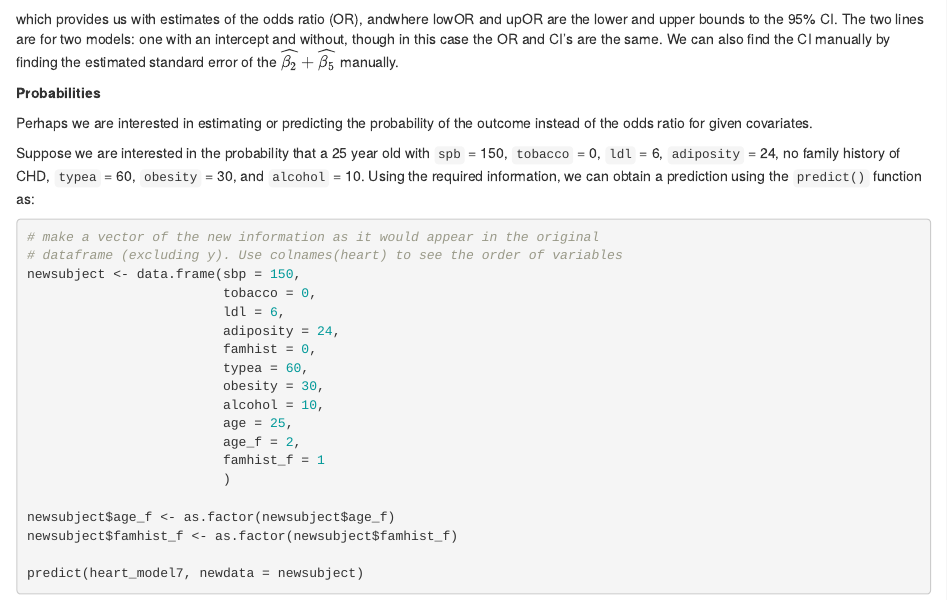
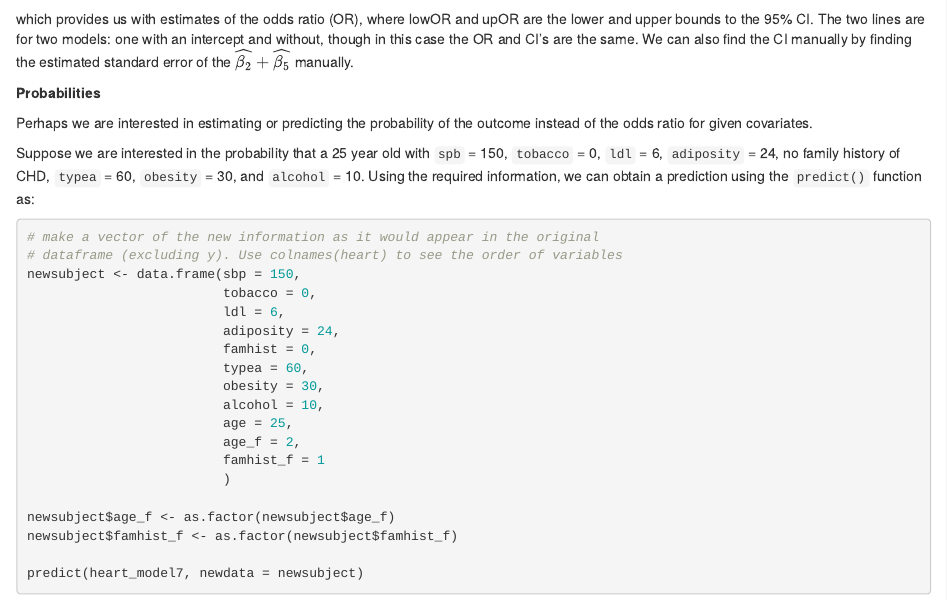
Before and after one commit to mlysy/sccru, an R Markdown document (mod_generalizedlinearmodels.Rmd): the page in a window 1100 px wide, from 13710 px down. Rendered offline with R 4.5, knitr and Pandoc, with nearby package versions; some code elsewhere in the file could not run offline.

Commit message:
Final minor updates prior to publishing!

````diff
--- a/mod_generalizedlinearmodels.Rmd
+++ b/mod_generalizedlinearmodels.Rmd
@@ -537,7 +537,7 @@ To estimate the confidence interval, we can use the `OR()` function from the `r
 ```{r glm-logreg-MIHT-logisticdx}
 OR(heart_model7, newdata = c(0,0,1,0,0,1))
 ```
-which provides us with estimates of the odds ratio (OR), andwhere lowOR and upOR are the lower and upper bounds to the 95% CI. The two lines are for two models: one with an intercept and without, though in this case the OR and CI's are the same. We can also find the CI manually by finding the estimated standard error of the $\widehat{\beta_2} + \widehat{\beta_5}$ manually.
+which provides us with estimates of the odds ratio (OR), where lowOR and upOR are the lower and upper bounds to the 95% CI. The two lines are for two models: one with an intercept and without, though in this case the OR and CI's are the same. We can also find the CI manually by finding the estimated standard error of the $\widehat{\beta_2} + \widehat{\beta_5}$ manually.
 
 **Probabilities**
 
````
Also changed, not shown: mod_generalizedlinearmodels.Rmd (2 more changed lines).
